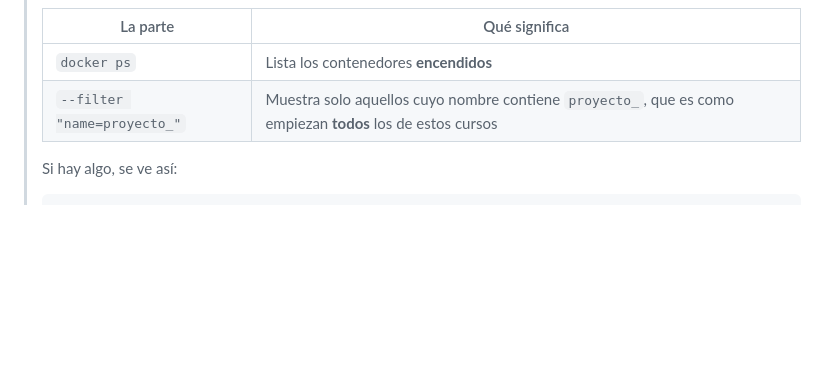
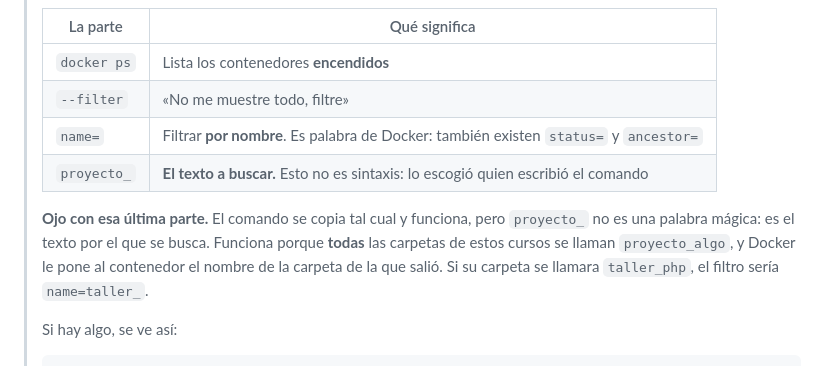
Before and after one commit to ccastro2050/proyecto_diseno_de_software7, a Markdown page: README.md, the part around the change. GitHub-like rendering; blank space fills up the shorter version.

Commit message:
En --filter "name=proyecto_", qué es de Docker y qué lo escogió una persona
Decir que el comando se copia tal cual dejaba una duda razonable: ¿ese
`proyecto_` es una palabra de Docker o alguien la eligió?

Alguien la eligió. `--filter` y `name=` son de Docker; `proyecto_` es el
texto por el que se busca, y funciona solo porque todas las carpetas de
estos cursos se llaman proyecto_algo y Docker nombra el contenedor con la
carpeta de la que salió. Si la carpeta fuera taller_php, el filtro sería
name=taller_.

Se copia tal cual y funciona, pero quien lo lea ya sabe por qué, y puede
adaptarlo a otro caso.

```diff
--- a/README.md
+++ b/README.md
@@ -54,7 +54,16 @@ En la terminal integrada de VS Code (*Terminal → New Terminal*, PowerShell):
 > | La parte | Qué significa |
 > |---|---|
 > | `docker ps` | Lista los contenedores **encendidos** |
-> | `--filter "name=proyecto_"` | Muestra solo aquellos cuyo nombre contiene `proyecto_`, que es como empiezan **todos** los de estos cursos |
+> | `--filter` | «No me muestre todo, filtre» |
+> | `name=` | Filtrar **por nombre**. Es palabra de Docker: también existen `status=` y `ancestor=` |
+> | `proyecto_` | **El texto a buscar.** Esto no es sintaxis: lo escogió quien escribió el comando |
+>
+> **Ojo con esa última parte.** El comando se copia tal cual y funciona, pero
+> `proyecto_` no es una palabra mágica: es el texto por el que se busca.
+> Funciona porque **todas** las carpetas de estos cursos se llaman
+> `proyecto_algo`, y Docker le pone al contenedor el nombre de la carpeta de
+> la que salió. Si su carpeta se llamara `taller_php`, el filtro sería
+> `name=taller_`.
 >
 > Si hay algo, se ve así:
 >
```
